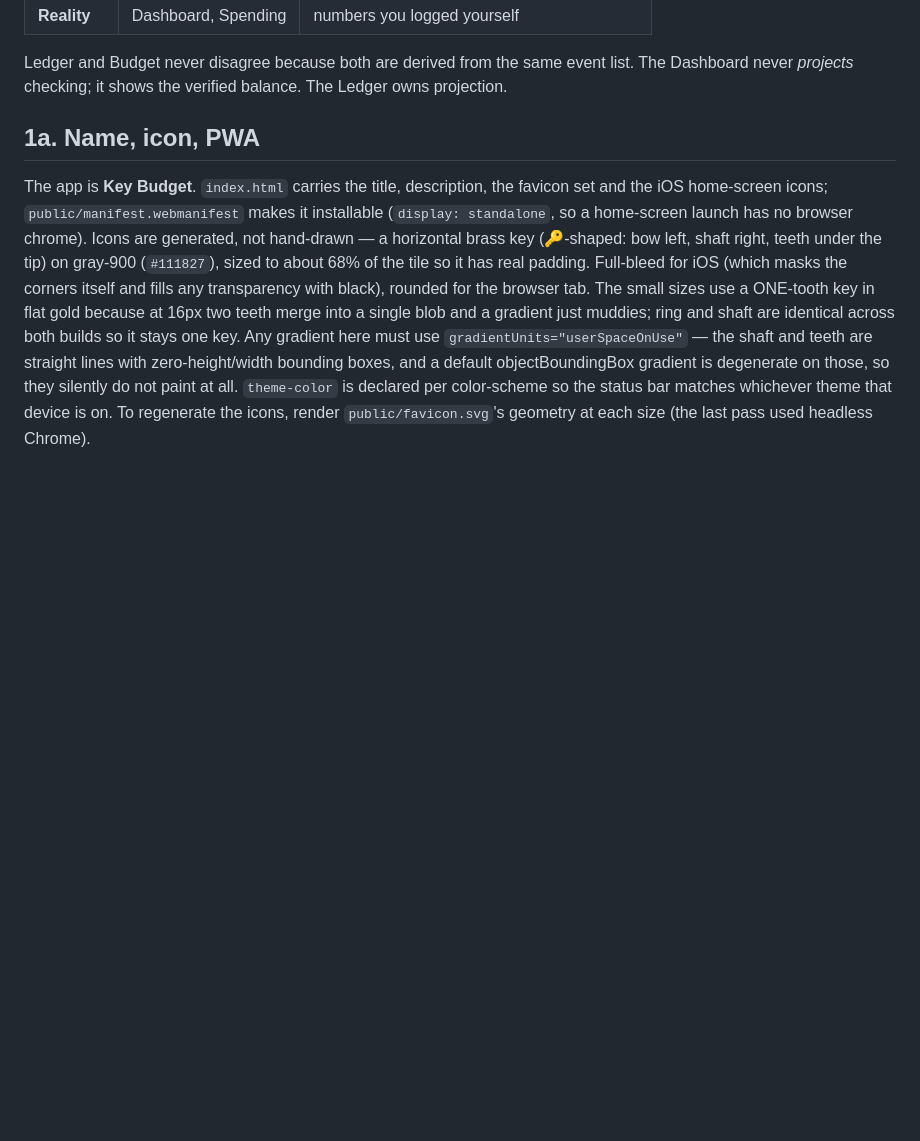
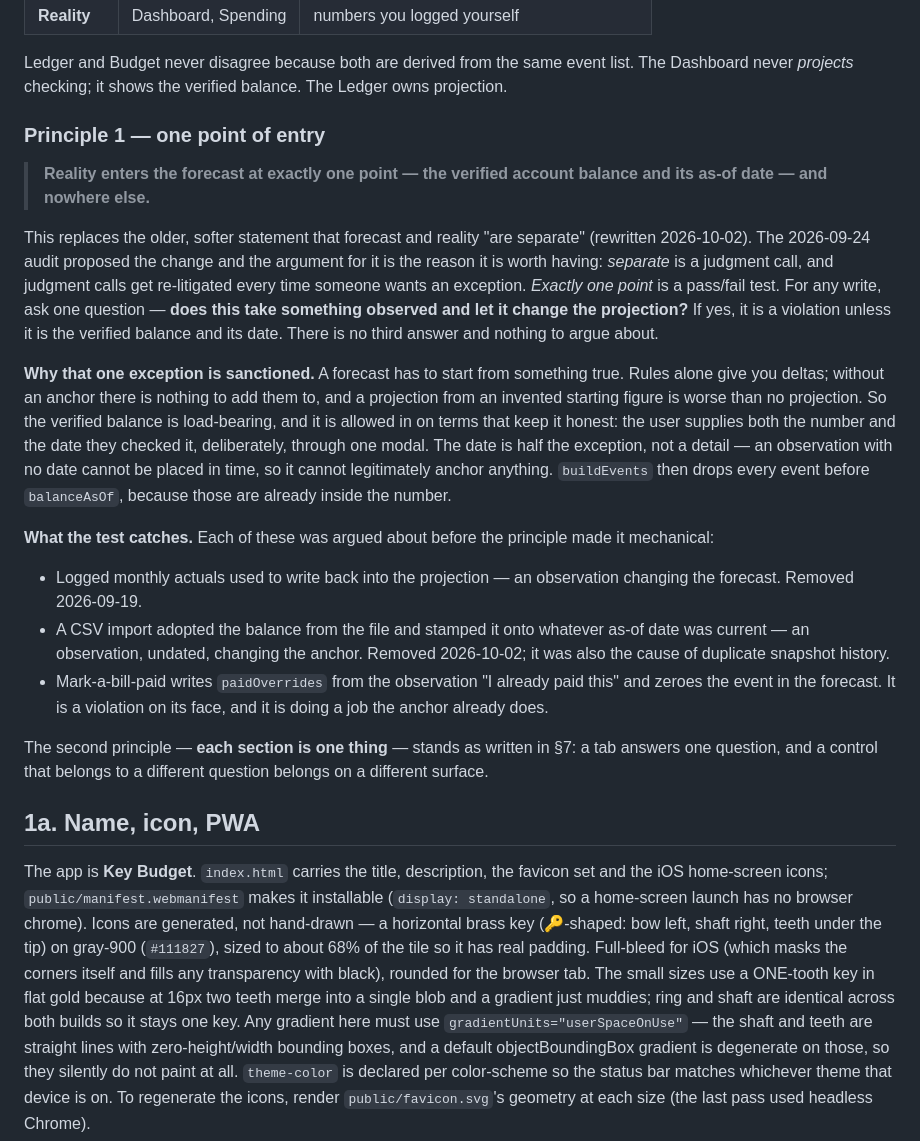
Before and after one commit to ethanrkey/new-budget-app, a Markdown page: PROJECT_SPEC.md, the part around the change. Drawn GitHub-style; blank space fills up the shorter version.

Commit message:
Spec: principle 1 becomes a test, not a judgment call
"Forecast and reality are separate" is a judgment call, and judgment calls
get re-litigated every time someone wants an exception. The audit proposed
the replacement and the argument is the point of it:

  Reality enters the forecast at exactly one point — the verified account
  balance and its as-of date — and nowhere else.

For any write there is now one question with no third answer: does this
take something observed and let it change the projection? If yes it is a
violation, unless it is the verified balance and its date.

Records why that one exception is sanctioned — a forecast has to start
from something true, and rules alone only give you deltas — and why the
as-of date is half the exception rather than a detail: an undated
observation cannot be placed in time, so it cannot legitimately anchor
anything.

Also records the three things the test decides, two already fixed (logged
actuals writing back, the CSV import adopting a balance) and one still
standing: mark-a-bill-paid, which writes paidOverrides from an observation
and zeroes an event in the forecast.

Spec only, no code.

Co-Authored-By: Claude Opus 5 <noreply@anthropic.com>
Claude-Session: https://claude.ai/code/session_014RXrbxHi3PGPDUTQj5hTbn

```diff
--- a/PROJECT_SPEC.md
+++ b/PROJECT_SPEC.md
@@ -24,6 +24,48 @@ Two layers, deliberately kept apart:
 Ledger and Budget never disagree because both are derived from the same event
 list. The Dashboard never *projects* checking; it shows the verified balance.
 The Ledger owns projection.
+
+### Principle 1 — one point of entry
+
+> **Reality enters the forecast at exactly one point — the verified account
+> balance and its as-of date — and nowhere else.**
+
+This replaces the older, softer statement that forecast and reality "are
+separate" (rewritten 2026-10-02). The 2026-09-24 audit proposed the change
+and the argument for it is the reason it is worth having: *separate* is a
+judgment call, and judgment calls get re-litigated every time someone wants
+an exception. *Exactly one point* is a pass/fail test. For any write, ask
+one question — **does this take something observed and let it change the
+projection?** If yes, it is a violation unless it is the verified balance
+and its date. There is no third answer and nothing to argue about.
+
+**Why that one exception is sanctioned.** A forecast has to start from
+something true. Rules alone give you deltas; without an anchor there is
+nothing to add them to, and a projection from an invented starting figure
+is worse than no projection. So the verified balance is load-bearing, and
+it is allowed in on terms that keep it honest: the user supplies both the
+number and the date they checked it, deliberately, through one modal. The
+date is half the exception, not a detail — an observation with no date
+cannot be placed in time, so it cannot legitimately anchor anything.
+`buildEvents` then drops every event before `balanceAsOf`, because those
+are already inside the number.
+
+**What the test catches.** Each of these was argued about before the
+principle made it mechanical:
+
+- Logged monthly actuals used to write back into the projection — an
+  observation changing the forecast. Removed 2026-09-19.
+- A CSV import adopted the balance from the file and stamped it onto
+  whatever as-of date was current — an observation, undated, changing the
+  anchor. Removed 2026-10-02; it was also the cause of duplicate snapshot
+  history.
+- Mark-a-bill-paid writes `paidOverrides` from the observation "I already
+  paid this" and zeroes the event in the forecast. It is a violation on its
+  face, and it is doing a job the anchor already does.
+
+The second principle — **each section is one thing** — stands as written in
+§7: a tab answers one question, and a control that belongs to a different
+question belongs on a different surface.
 
 ## 1a. Name, icon, PWA
 
```
